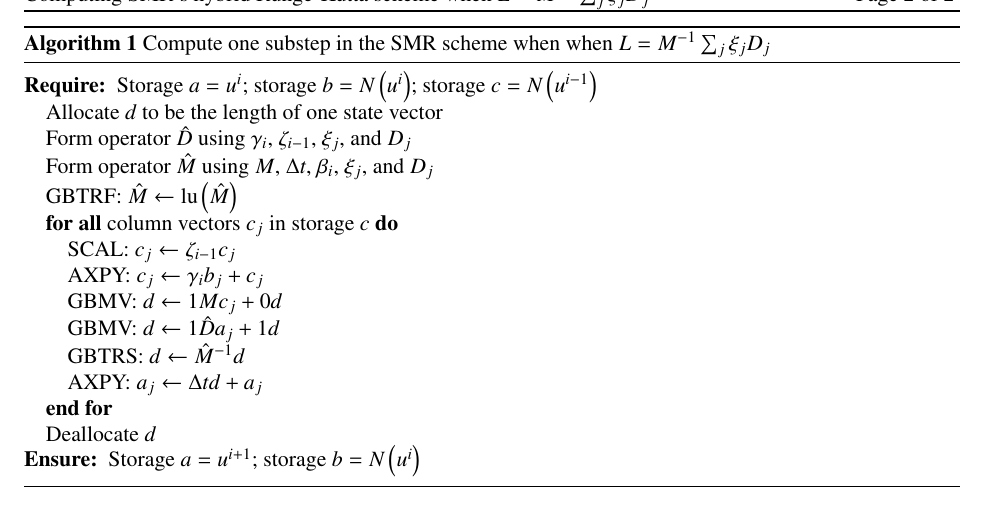
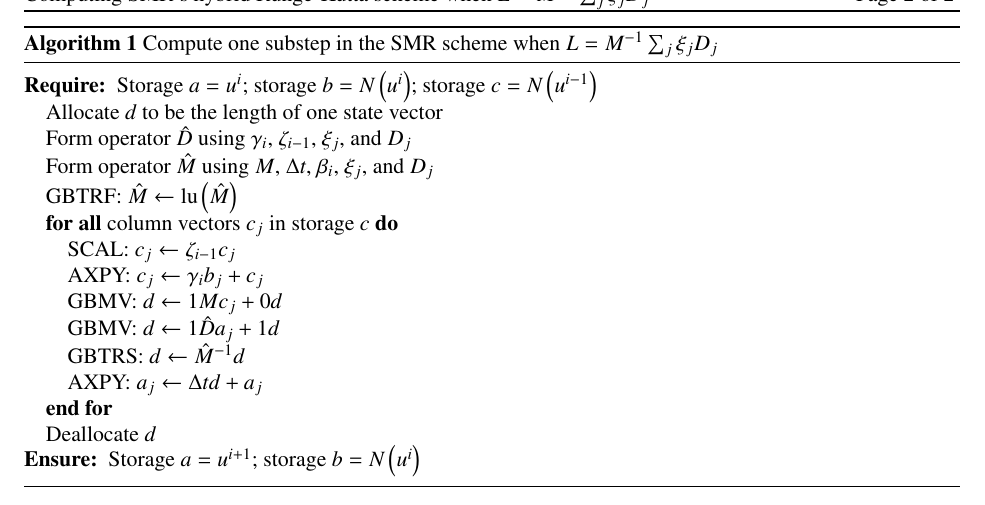
Before and after one commit to RhysU/underling, a LaTeX paper (doc/timestepping.tex): part of page 2 of 2, cut so that both start at the same text. Compiled offline with LaTeX, dvips and Ghostscript.

Commit message:
Fix double 'when' typo
git-svn-id: https://svn.ices.utexas.edu/repos/pecos/suzerain/trunk@3998 0bd85f0b-c151-43b9-a1e9-27231104551f

```diff
--- a/doc/timestepping.tex
+++ b/doc/timestepping.tex
@@ -191,7 +191,7 @@ cache locality is good.
 \begin{algorithm}
 \label{alg:substep}
 \caption{Compute one substep in the SMR scheme when
-         when $L=M^{-1} \sum_{j} \xi_j D_{j}$}
+         $L=M^{-1} \sum_{j} \xi_j D_{j}$}
 \begin{algorithmic}
   \REQUIRE Storage $a = u^i$;
            storage $b = N\left(u^{i}\right)$;
```
